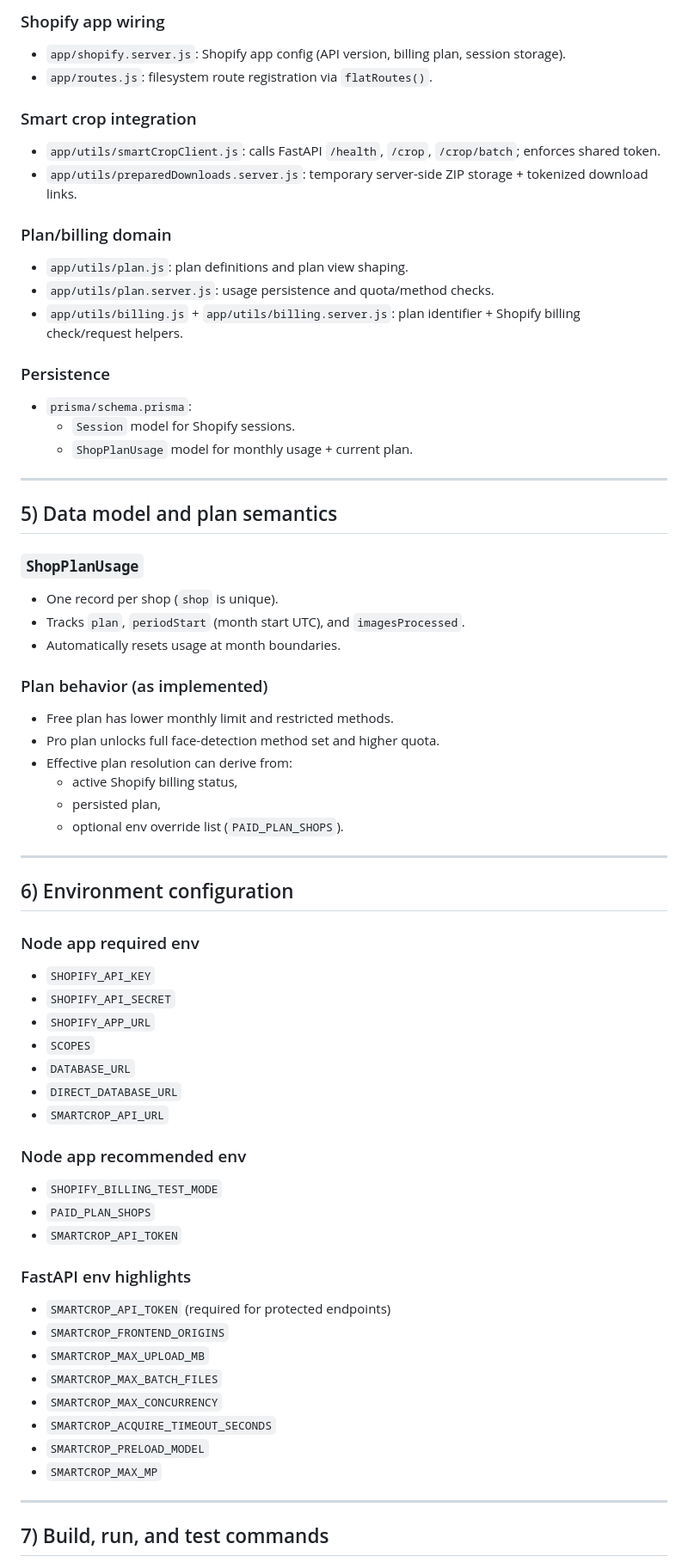
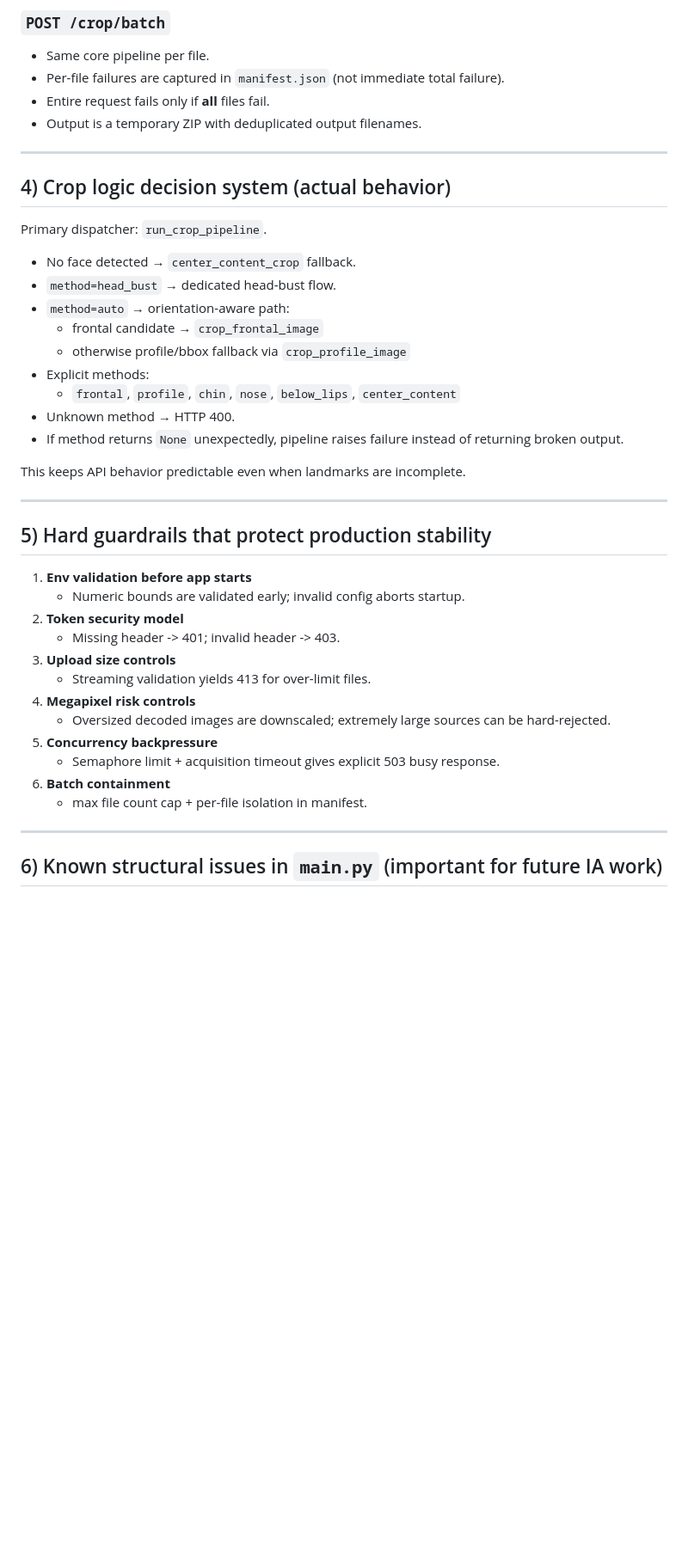
Before and after one commit to 5w1555/crop_test, a Markdown page: CONTEXT.MD, the part around one of its changes. Shown at 86% size. Drawn GitHub-style; blank space fills up the shorter version.

```diff
--- a/CONTEXT.MD
+++ b/CONTEXT.MD
@@ -58,68 +57,46 @@ The app includes:
 
-### Shopify app wiring
-- `app/shopify.server.js`: Shopify app config (API version, billing plan, session storage).
-- `app/routes.js`: filesystem route registration via `flatRoutes()`.
-
-### Smart crop integration
-- `app/utils/smartCropClient.js`: calls FastAPI `/health`, `/crop`, `/crop/batch`; enforces shared token.
-- `app/utils/preparedDownloads.server.js`: temporary server-side ZIP storage + tokenized download links.
-
-### Plan/billing domain
-- `app/utils/plan.js`: plan definitions and plan view shaping.
-- `app/utils/plan.server.js`: usage persistence and quota/method checks.
-- `app/utils/billing.js` + `app/utils/billing.server.js`: plan identifier + Shopify billing check/request helpers.
-
-### Persistence
-- `prisma/schema.prisma`:
-  - `Session` model for Shopify sessions.
-  - `ShopPlanUsage` model for monthly usage + current plan.
+### `POST /crop/batch`
+- Same core pipeline per file.
+- Per-file failures are captured in `manifest.json` (not immediate total failure).
+- Entire request fails only if **all** files fail.
+- Output is a temporary ZIP with deduplicated output filenames.
 
 ---
 
-## 5) Data model and plan semantics
+## 4) Crop logic decision system (actual behavior)
 
-### `ShopPlanUsage`
-- One record per shop (`shop` is unique).
-- Tracks `plan`, `periodStart` (month start UTC), and `imagesProcessed`.
-- Automatically resets usage at month boundaries.
+Primary dispatcher: `run_crop_pipeline`.
 
-### Plan behavior (as implemented)
-- Free plan has lower monthly limit and restricted methods.
-- Pro plan unlocks full face-detection method set and higher quota.
-- Effective plan resolution can derive from:
-  - active Shopify billing status,
-  - persisted plan,
-  - optional env override list (`PAID_PLAN_SHOPS`).
+- No face detected → `center_content_crop` fallback.
+- `method=head_bust` → dedicated head-bust flow.
+- `method=auto` → orientation-aware path:
+  - frontal candidate → `crop_frontal_image`
+  - otherwise profile/bbox fallback via `crop_profile_image`
+- Explicit methods:
+  - `frontal`, `profile`, `chin`, `nose`, `below_lips`, `center_content`
+- Unknown method → HTTP 400.
+- If method returns `None` unexpectedly, pipeline raises failure instead of returning broken output.
+
+This keeps API behavior predictable even when landmarks are incomplete.
 
 ---
 
-## 6) Environment configuration
+## 5) Hard guardrails that protect production stability
 
-### Node app required env
-- `SHOPIFY_API_KEY`
-- `SHOPIFY_API_SECRET`
-- `SHOPIFY_APP_URL`
-- `SCOPES`
-- `DATABASE_URL`
-- `DIRECT_DATABASE_URL`
-- `SMARTCROP_API_URL`
-
-### Node app recommended env
-- `SHOPIFY_BILLING_TEST_MODE`
-- `PAID_PLAN_SHOPS`
-- `SMARTCROP_API_TOKEN`
-
-### FastAPI env highlights
-- `SMARTCROP_API_TOKEN` (required for protected endpoints)
-- `SMARTCROP_FRONTEND_ORIGINS`
-- `SMARTCROP_MAX_UPLOAD_MB`
-- `SMARTCROP_MAX_BATCH_FILES`
-- `SMARTCROP_MAX_CONCURRENCY`
-- `SMARTCROP_ACQUIRE_TIMEOUT_SECONDS`
-- `SMARTCROP_PRELOAD_MODEL`
-- `SMARTCROP_MAX_MP`
+1. **Env validation before app starts**
+   - Numeric bounds are validated early; invalid config aborts startup.
+2. **Token security model**
+   - Missing header -> 401; invalid header -> 403.
+3. **Upload size controls**
+   - Streaming validation yields 413 for over-limit files.
+4. **Megapixel risk controls**
+   - Oversized decoded images are downscaled; extremely large sources can be hard-rejected.
+5. **Concurrency backpressure**
+   - Semaphore limit + acquisition timeout gives explicit 503 busy response.
+6. **Batch containment**
+   - max file count cap + per-file isolation in manifest.
 
 ---
 
-## 7) Build, run, and test commands
+## 6) Known structural issues in `main.py` (important for future IA work)
 
```
Also changed, not shown: other parts of CONTEXT.MD (+87 -93 lines).
